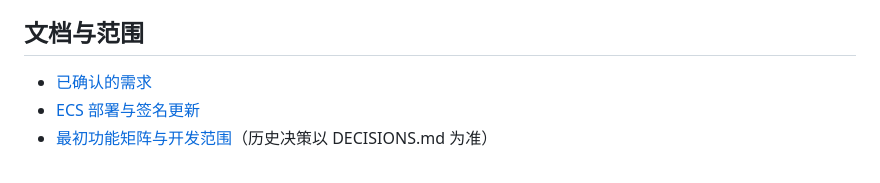
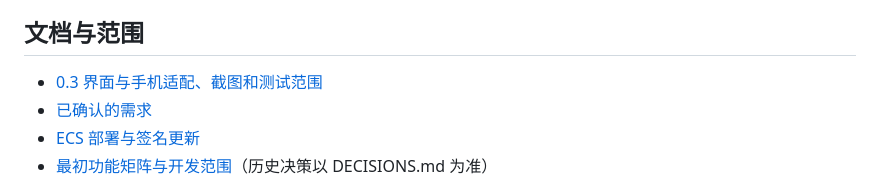
Before and after one commit to YKZStudio/InfinityNotes, a Markdown page: README.md, the part around the change. Rendered like a GitHub page.

```diff
--- a/README.md
+++ b/README.md
@@ -74,6 +74,7 @@ cargo test --manifest-path native-core/Cargo.toml --locked
 
 ## 文档与范围
 
+- [0.3 界面与手机适配、截图和测试范围](docs/UI-0.3.md)
 - [已确认的需求](docs/DECISIONS.md)
 - [ECS 部署与签名更新](docs/DEPLOYMENT.md)
 - [最初功能矩阵与开发范围](docs/开发规格与决策.md)（历史决策以 DECISIONS.md 为准）
```
Also changed, not shown: docs/UI-0.3.md (+6 -0 lines), docs/screenshots/phone-0.3.png (added).
